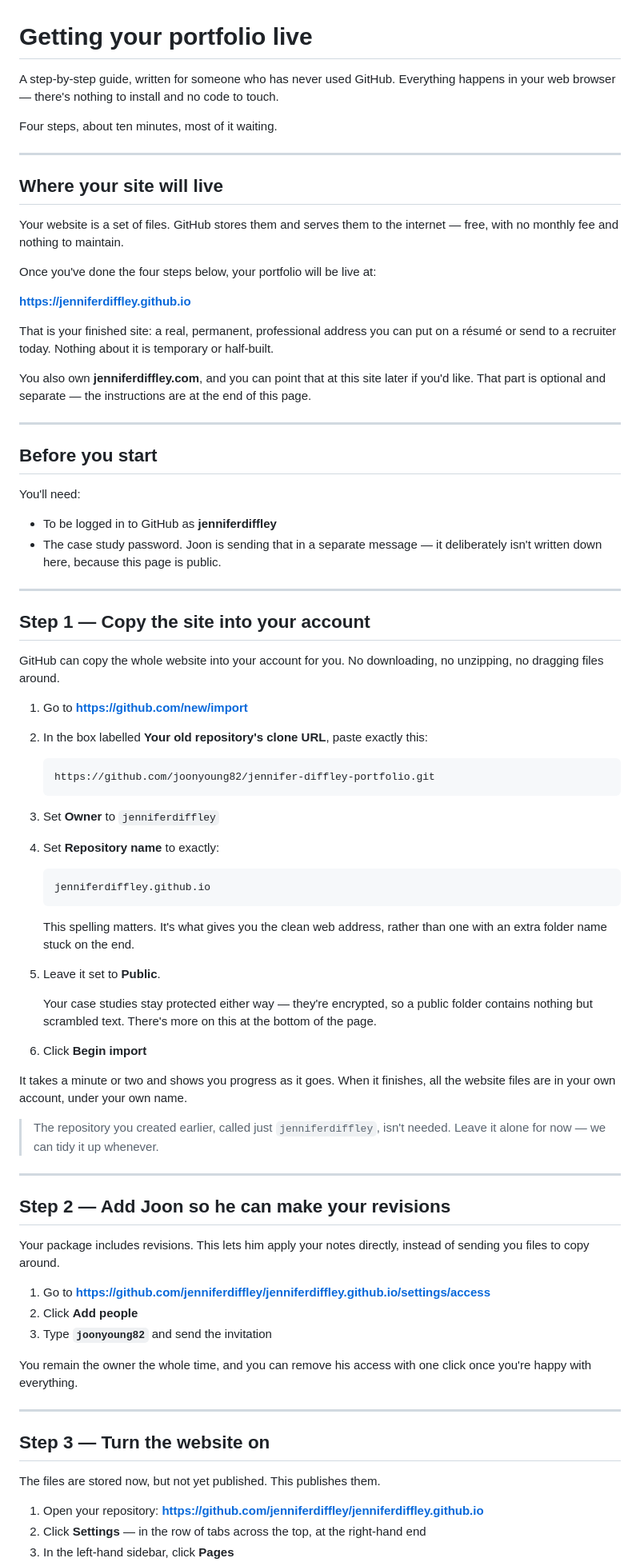
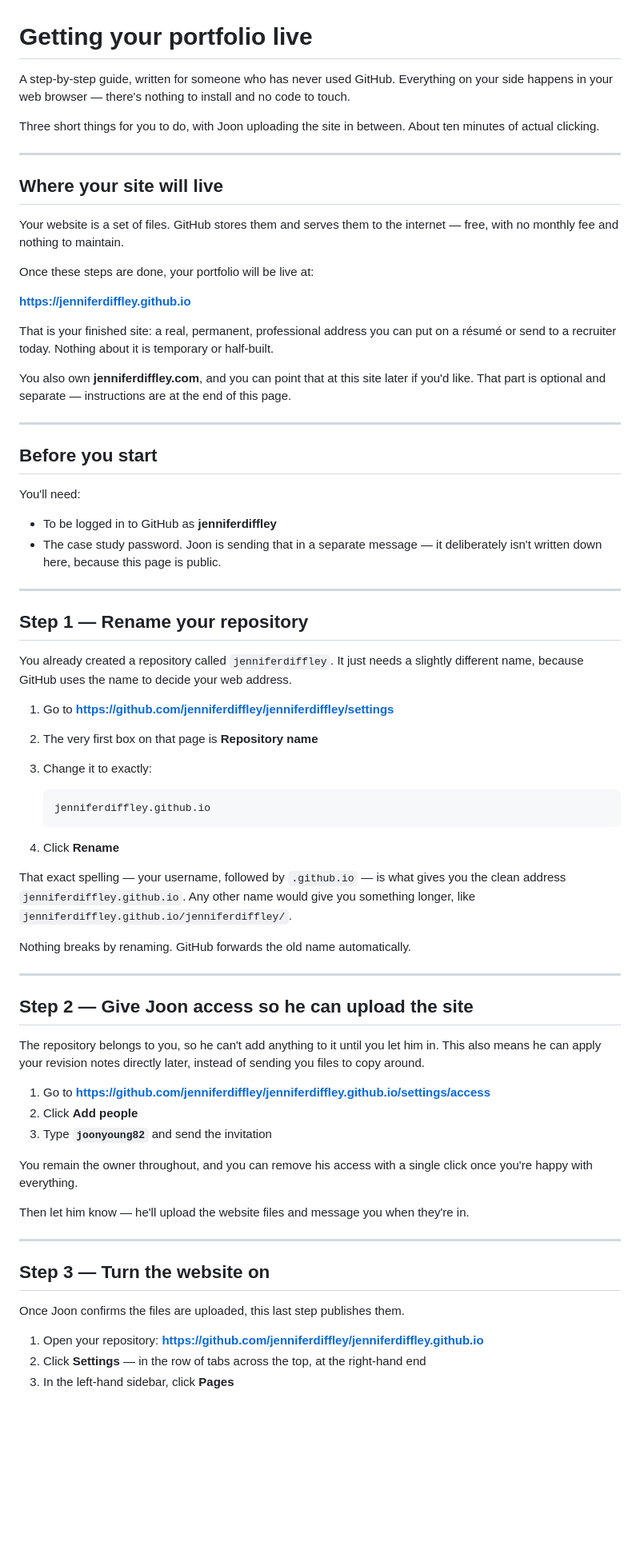
Before and after one commit to jenniferdiffley/jenniferdiffley.github.io, a Markdown page: GITHUB-SETUP.md, the part around one of its changes. Shown at 80% size. Rendered like a GitHub page; blank space fills up the shorter version.

Commit message:
Switch to rename-then-push instead of client-side import
Simpler for a first-time GitHub user and safer for us. She renames the repo she
already made, grants collaborator access, and that's her involvement until it's
time to enable Pages - no clone URL to paste, no owner to select, no repository
to create. The push happens from here, so the result can be verified before she
publishes it.

GITHUB-SETUP.md is now three tasks for her with the upload in between.

Added a deploy section to README.md: add her repo as a second remote named
`client` rather than replacing `origin`, so this copy of the work survives the
engagement, plus the force-push fallback for when her repo already contains an
auto-created README and the push is rejected as non-fast-forward.

````diff
--- a/GITHUB-SETUP.md
+++ b/GITHUB-SETUP.md
@@ -1,9 +1,10 @@
 # Getting your portfolio live
 
-A step-by-step guide, written for someone who has never used GitHub. Everything happens in
-your web browser — there's nothing to install and no code to touch.
+A step-by-step guide, written for someone who has never used GitHub. Everything on your side
+happens in your web browser — there's nothing to install and no code to touch.
 
-Four steps, about ten minutes, most of it waiting.
+Three short things for you to do, with Joon uploading the site in between. About ten
+minutes of actual clicking.
 
 ---
 
@@ -12,7 +13,7 @@ Four steps, about ten minutes, most of it waiting.
 Your website is a set of files. GitHub stores them and serves them to the internet — free,
 with no monthly fee and nothing to maintain.
 
-Once you've done the four steps below, your portfolio will be live at:
+Once these steps are done, your portfolio will be live at:
 
 **https://jenniferdiffley.github.io**
 
@@ -20,7 +21,7 @@ That is your finished site: a real, permanent, professional address you can put
 or send to a recruiter today. Nothing about it is temporary or half-built.
 
 You also own **jenniferdiffley.com**, and you can point that at this site later if you'd
-like. That part is optional and separate — the instructions are at the end of this page.
+like. That part is optional and separate — instructions are at the end of this page.
 
 ---
 
@@ -34,62 +35,49 @@ You'll need:
 
 ---
 
-## Step 1 — Copy the site into your account
+## Step 1 — Rename your repository
 
-GitHub can copy the whole website into your account for you. No downloading, no unzipping,
-no dragging files around.
+You already created a repository called `jenniferdiffley`. It just needs a slightly
+different name, because GitHub uses the name to decide your web address.
 
-1. Go to **https://github.com/new/import**
-
-2. In the box labelled **Your old repository's clone URL**, paste exactly this:
-
-   ```
-   https://github.com/joonyoung82/jennifer-diffley-portfolio.git
-   ```
-
-3. Set **Owner** to `jenniferdiffley`
-
-4. Set **Repository name** to exactly:
+1. Go to **https://github.com/jenniferdiffley/jenniferdiffley/settings**
+2. The very first box on that page is **Repository name**
+3. Change it to exactly:
 
    ```
    jenniferdiffley.github.io
    ```
 
-   This spelling matters. It's what gives you the clean web address, rather than one with an
-   extra folder name stuck on the end.
+4. Click **Rename**
 
-5. Leave it set to **Public**.
+That exact spelling — your username, followed by `.github.io` — is what gives you the clean
+address `jenniferdiffley.github.io`. Any other name would give you something longer, like
+`jenniferdiffley.github.io/jenniferdiffley/`.
 
-   Your case studies stay protected either way — they're encrypted, so a public folder
-   contains nothing but scrambled text. There's more on this at the bottom of the page.
-
-6. Click **Begin import**
-
-It takes a minute or two and shows you progress as it goes. When it finishes, all the
-website files are in your own account, under your own name.
-
-> The repository you created earlier, called just `jenniferdiffley`, isn't needed. Leave it
-> alone for now — we can tidy it up whenever.
+Nothing breaks by renaming. GitHub forwards the old name automatically.
 
 ---
 
-## Step 2 — Add Joon so he can make your revisions
+## Step 2 — Give Joon access so he can upload the site
 
-Your package includes revisions. This lets him apply your notes directly, instead of sending
-you files to copy around.
+The repository belongs to you, so he can't add anything to it until you let him in. This
+also means he can apply your revision notes directly later, instead of sending you files to
+copy around.
 
 1. Go to **https://github.com/jenniferdiffley/jenniferdiffley.github.io/settings/access**
 2. Click **Add people**
 3. Type **`joonyoung82`** and send the invitation
 
-You remain the owner the whole time, and you can remove his access with one click once
+You remain the owner throughout, and you can remove his access with a single click once
 you're happy with everything.
+
+Then let him know — he'll upload the website files and message you when they're in.
 
 ---
 
 ## Step 3 — Turn the website on
 
-The files are stored now, but not yet published. This publishes them.
+Once Joon confirms the files are uploaded, this last step publishes them.
 
 1. Open your repository:
    **https://github.com/jenniferdiffley/jenniferdiffley.github.io**
````
Also changed, not shown: other parts of GITHUB-SETUP.md (+2 -2 lines), README.md (+34 -0 lines).
